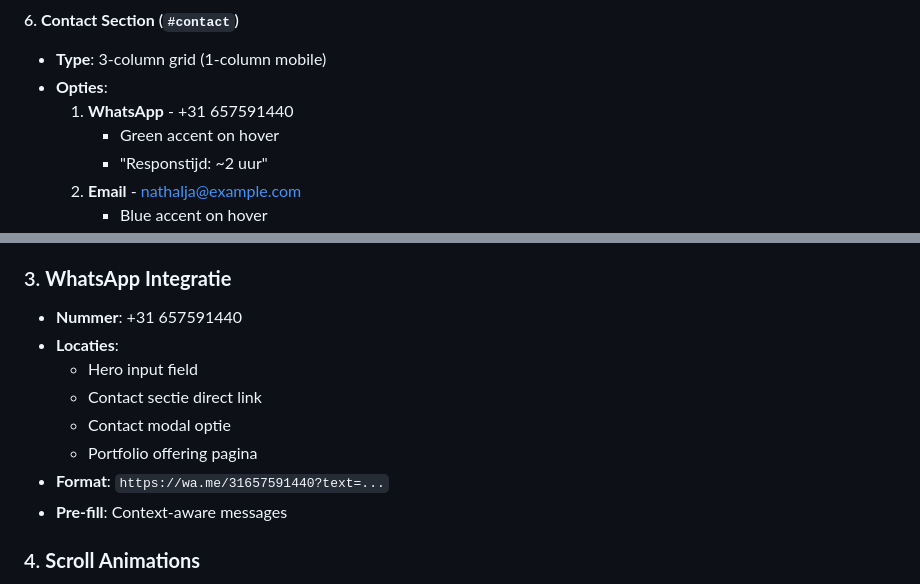
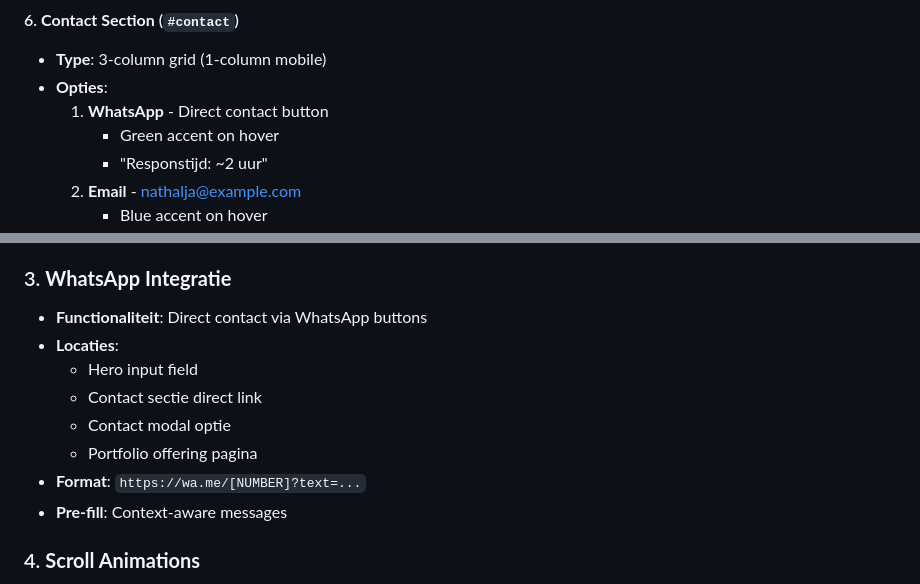
Before and after one commit to nathaljanijman/nathaljanijman, a Markdown page: README.md, 2 parts joined by grey strips. GitHub-like rendering.

Commit message:
Remove all phone number references from README for privacy

```diff
--- a/README.md
+++ b/README.md
@@ -148,7 +148,7 @@ Een moderne, minimalistisch portfolio website gebouwd met vanilla JavaScript, HT
 #### 6. **Contact Section** (`#contact`)
 - **Type**: 3-column grid (1-column mobile)
 - **Opties**:
-  1. **WhatsApp** - +31 657591440
+  1. **WhatsApp** - Direct contact button
      - Green accent on hover
      - "Responstijd: ~2 uur"
   2. **Email** - nathalja@example.com
@@ -184,13 +184,13 @@ Een moderne, minimalistisch portfolio website gebouwd met vanilla JavaScript, HT
 - **Active State**: Scroll position tracking voor active nav link
 
 ### 3. **WhatsApp Integratie**
-- **Nummer**: +31 657591440
+- **Functionaliteit**: Direct contact via WhatsApp buttons
 - **Locaties**:
   - Hero input field
   - Contact sectie direct link
   - Contact modal optie
   - Portfolio offering pagina
-- **Format**: `https://wa.me/31657591440?text=...`
+- **Format**: `https://wa.me/[NUMBER]?text=...`
 - **Pre-fill**: Context-aware messages
 
 ### 4. **Scroll Animations**
```
